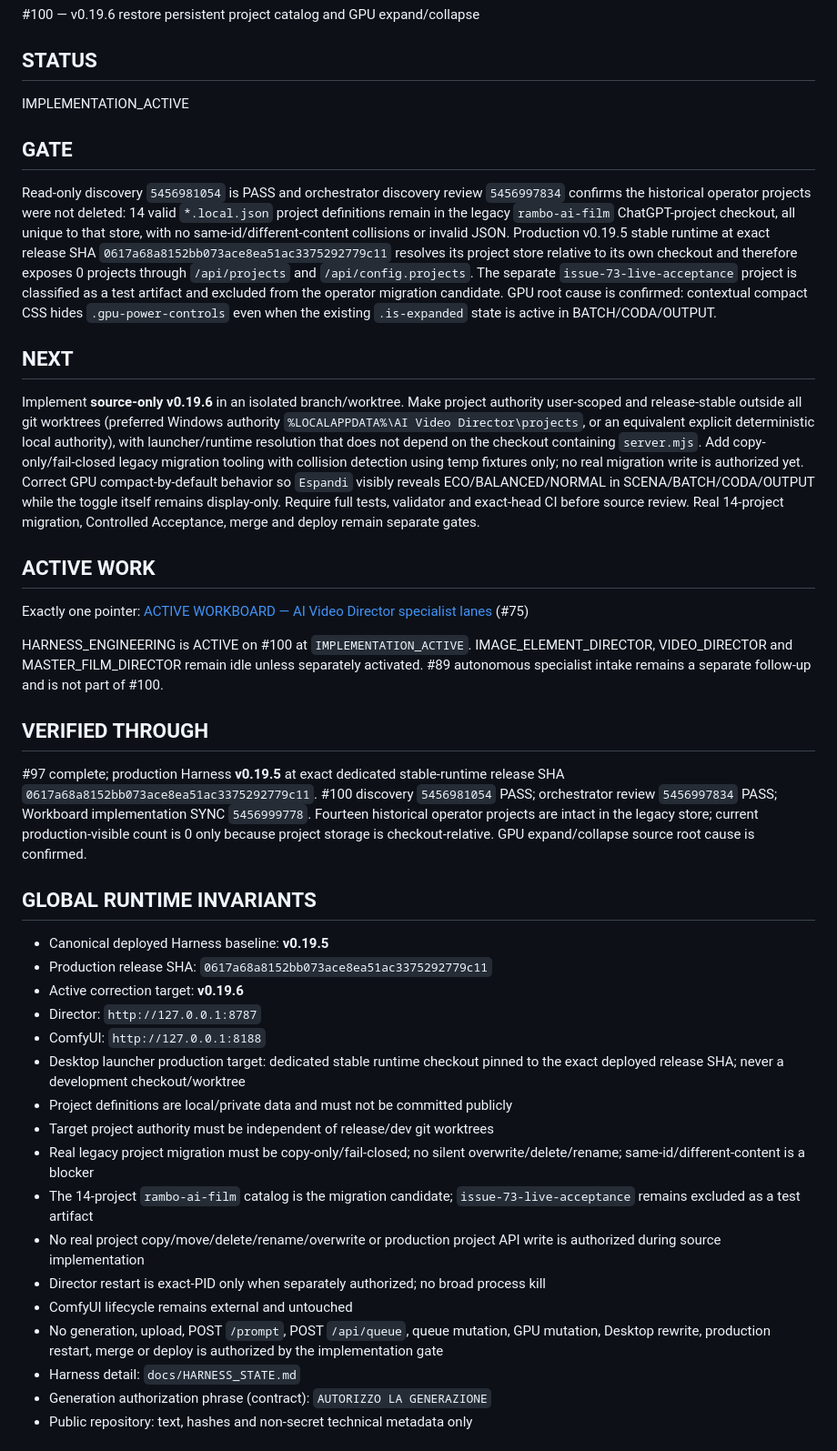
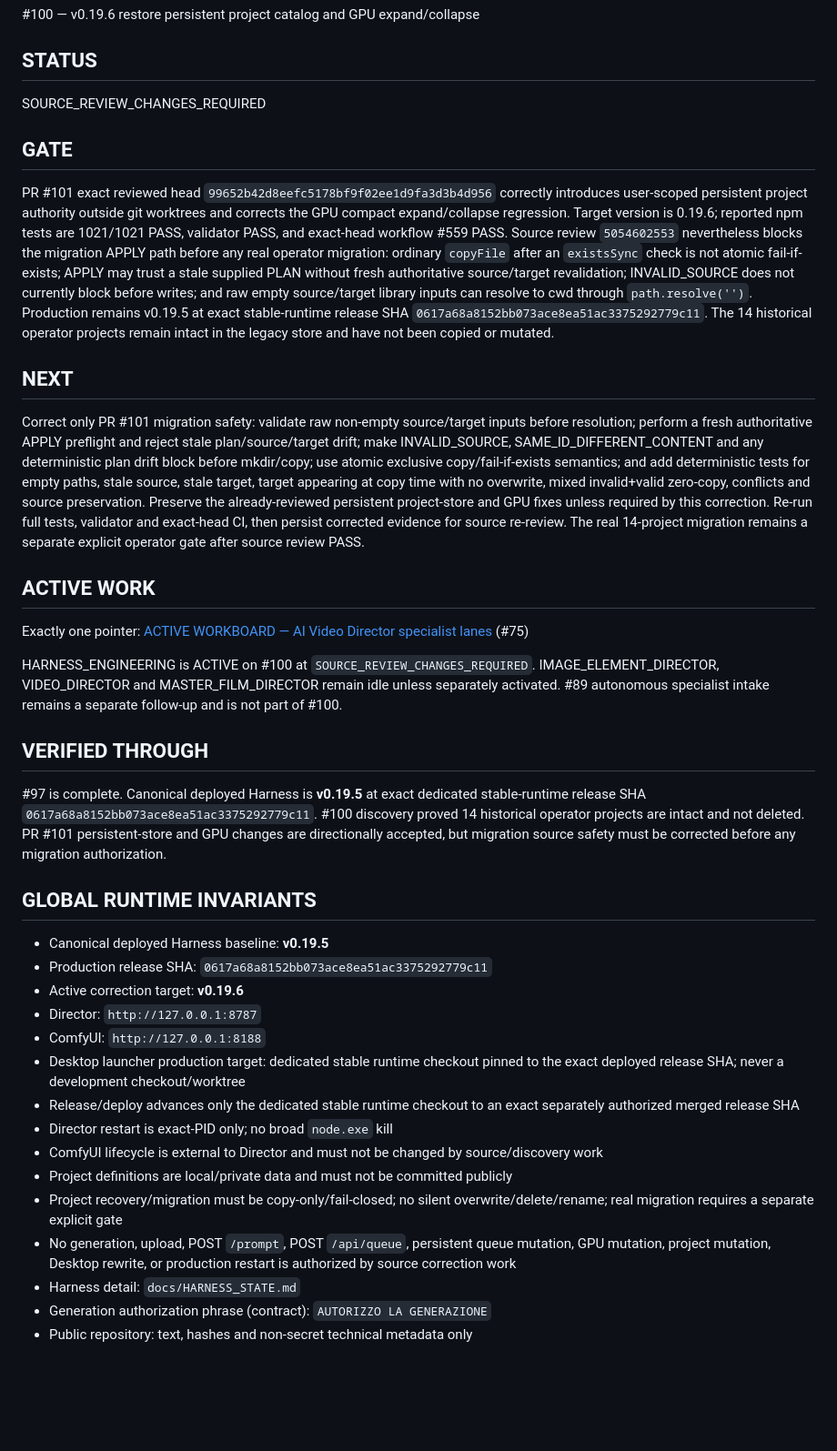
Before and after one commit to mrhz1973/ai-video-director, a Markdown page: docs/runtime/CURRENT_FRONTIER.md, the part around the change. Shown at 91% size. GitHub-like rendering; blank space fills up the shorter version.

Commit message:
docs: block #100 on migration source safety review

```diff
--- a/docs/runtime/CURRENT_FRONTIER.md
+++ b/docs/runtime/CURRENT_FRONTIER.md
@@ -26,25 +26,25 @@ AI Video Director specialist operations
 
 ## STATUS
 
-IMPLEMENTATION_ACTIVE
+SOURCE_REVIEW_CHANGES_REQUIRED
 
 ## GATE
 
-Read-only discovery `5456981054` is PASS and orchestrator discovery review `5456997834` confirms the historical operator projects were not deleted: 14 valid `*.local.json` project definitions remain in the legacy `rambo-ai-film` ChatGPT-project checkout, all unique to that store, with no same-id/different-content collisions or invalid JSON. Production v0.19.5 stable runtime at exact release SHA `0617a68a8152bb073ace8ea51ac3375292779c11` resolves its project store relative to its own checkout and therefore exposes 0 projects through `/api/projects` and `/api/config.projects`. The separate `issue-73-live-acceptance` project is classified as a test artifact and excluded from the operator migration candidate. GPU root cause is confirmed: contextual compact CSS hides `.gpu-power-controls` even when the existing `.is-expanded` state is active in BATCH/CODA/OUTPUT.
+PR #101 exact reviewed head `99652b42d8eefc5178bf9f02ee1d9fa3d3b4d956` correctly introduces user-scoped persistent project authority outside git worktrees and corrects the GPU compact expand/collapse regression. Target version is 0.19.6; reported npm tests are 1021/1021 PASS, validator PASS, and exact-head workflow #559 PASS. Source review `5054602553` nevertheless blocks the migration APPLY path before any real operator migration: ordinary `copyFile` after an `existsSync` check is not atomic fail-if-exists; APPLY may trust a stale supplied PLAN without fresh authoritative source/target revalidation; INVALID_SOURCE does not currently block before writes; and raw empty source/target library inputs can resolve to cwd through `path.resolve('')`. Production remains v0.19.5 at exact stable-runtime release SHA `0617a68a8152bb073ace8ea51ac3375292779c11`. The 14 historical operator projects remain intact in the legacy store and have not been copied or mutated.
 
 ## NEXT
 
-Implement **source-only v0.19.6** in an isolated branch/worktree. Make project authority user-scoped and release-stable outside all git worktrees (preferred Windows authority `%LOCALAPPDATA%\AI Video Director\projects`, or an equivalent explicit deterministic local authority), with launcher/runtime resolution that does not depend on the checkout containing `server.mjs`. Add copy-only/fail-closed legacy migration tooling with collision detection using temp fixtures only; no real migration write is authorized yet. Correct GPU compact-by-default behavior so `Espandi` visibly reveals ECO/BALANCED/NORMAL in SCENA/BATCH/CODA/OUTPUT while the toggle itself remains display-only. Require full tests, validator and exact-head CI before source review. Real 14-project migration, Controlled Acceptance, merge and deploy remain separate gates.
+Correct only PR #101 migration safety: validate raw non-empty source/target inputs before resolution; perform a fresh authoritative APPLY preflight and reject stale plan/source/target drift; make INVALID_SOURCE, SAME_ID_DIFFERENT_CONTENT and any deterministic plan drift block before mkdir/copy; use atomic exclusive copy/fail-if-exists semantics; and add deterministic tests for empty paths, stale source, stale target, target appearing at copy time with no overwrite, mixed invalid+valid zero-copy, conflicts and source preservation. Preserve the already-reviewed persistent project-store and GPU fixes unless required by this correction. Re-run full tests, validator and exact-head CI, then persist corrected evidence for source re-review. The real 14-project migration remains a separate explicit operator gate after source review PASS.
 
 ## ACTIVE WORK
 
 Exactly one pointer: [ACTIVE WORKBOARD — AI Video Director specialist lanes](https://github.com/mrhz1973/ai-video-director/issues/75) (#75)
 
-HARNESS_ENGINEERING is ACTIVE on #100 at `IMPLEMENTATION_ACTIVE`. IMAGE_ELEMENT_DIRECTOR, VIDEO_DIRECTOR and MASTER_FILM_DIRECTOR remain idle unless separately activated. #89 autonomous specialist intake remains a separate follow-up and is not part of #100.
+HARNESS_ENGINEERING is ACTIVE on #100 at `SOURCE_REVIEW_CHANGES_REQUIRED`. IMAGE_ELEMENT_DIRECTOR, VIDEO_DIRECTOR and MASTER_FILM_DIRECTOR remain idle unless separately activated. #89 autonomous specialist intake remains a separate follow-up and is not part of #100.
 
 ## VERIFIED THROUGH
 
-#97 complete; production Harness **v0.19.5** at exact dedicated stable-runtime release SHA `0617a68a8152bb073ace8ea51ac3375292779c11`. #100 discovery `5456981054` PASS; orchestrator review `5456997834` PASS; Workboard implementation SYNC `5456999778`. Fourteen historical operator projects are intact in the legacy store; current production-visible count is 0 only because project storage is checkout-relative. GPU expand/collapse source root cause is confirmed.
+#97 is complete. Canonical deployed Harness is **v0.19.5** at exact dedicated stable-runtime release SHA `0617a68a8152bb073ace8ea51ac3375292779c11`. #100 discovery proved 14 historical operator projects are intact and not deleted. PR #101 persistent-store and GPU changes are directionally accepted, but migration source safety must be corrected before any migration authorization.
 
 ## GLOBAL RUNTIME INVARIANTS
 
@@ -54,14 +54,12 @@ HARNESS_ENGINEERING is ACTIVE on #100 at `IMPLEMENTATION_ACTIVE`. IMAGE_ELEMENT_
 - Director: `http://127.0.0.1:8787`
 - ComfyUI: `http://127.0.0.1:8188`
 - Desktop launcher production target: dedicated stable runtime checkout pinned to the exact deployed release SHA; never a development checkout/worktree
+- Release/deploy advances only the dedicated stable runtime checkout to an exact separately authorized merged release SHA
+- Director restart is exact-PID only; no broad `node.exe` kill
+- ComfyUI lifecycle is external to Director and must not be changed by source/discovery work
 - Project definitions are local/private data and must not be committed publicly
-- Target project authority must be independent of release/dev git worktrees
-- Real legacy project migration must be copy-only/fail-closed; no silent overwrite/delete/rename; same-id/different-content is a blocker
-- The 14-project `rambo-ai-film` catalog is the migration candidate; `issue-73-live-acceptance` remains excluded as a test artifact
-- No real project copy/move/delete/rename/overwrite or production project API write is authorized during source implementation
-- Director restart is exact-PID only when separately authorized; no broad process kill
-- ComfyUI lifecycle remains external and untouched
-- No generation, upload, POST `/prompt`, POST `/api/queue`, queue mutation, GPU mutation, Desktop rewrite, production restart, merge or deploy is authorized by the implementation gate
+- Project recovery/migration must be copy-only/fail-closed; no silent overwrite/delete/rename; real migration requires a separate explicit gate
+- No generation, upload, POST `/prompt`, POST `/api/queue`, persistent queue mutation, GPU mutation, project mutation, Desktop rewrite, or production restart is authorized by source correction work
 - Harness detail: `docs/HARNESS_STATE.md`
 - Generation authorization phrase (contract): `AUTORIZZO LA GENERAZIONE`
 - Public repository: text, hashes and non-secret technical metadata only
```
